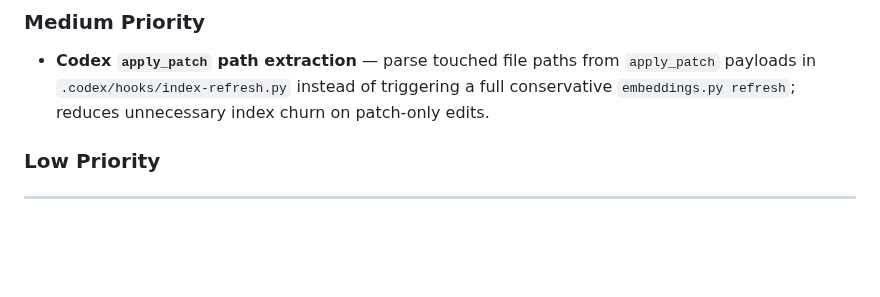
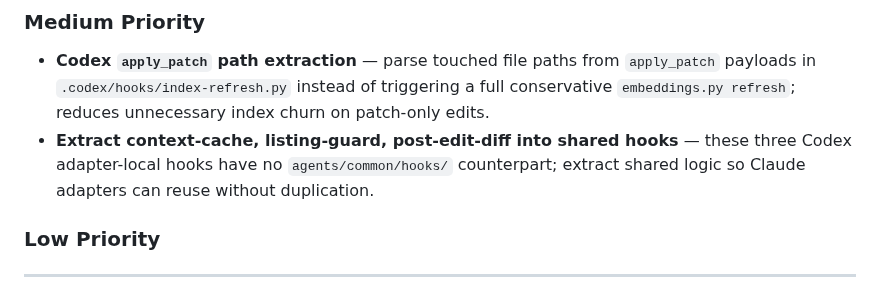
Before and after one commit to hofmockel/less_tokens, a Markdown page: BACKLOG.md, the part around the change. Rendered like a GitHub page; blank space fills up the shorter version.

```diff
--- a/BACKLOG.md
+++ b/BACKLOG.md
@@ -71,6 +71,7 @@ Rules, protocols, and configs expressed as natural language that could be determ
 ### Medium Priority
 
 - **Codex `apply_patch` path extraction** — parse touched file paths from `apply_patch` payloads in `.codex/hooks/index-refresh.py` instead of triggering a full conservative `embeddings.py refresh`; reduces unnecessary index churn on patch-only edits.
+- **Extract context-cache, listing-guard, post-edit-diff into shared hooks** — these three Codex adapter-local hooks have no `agents/common/hooks/` counterpart; extract shared logic so Claude adapters can reuse without duplication.
 
 ### Low Priority
 
```
Also changed, not shown: CHANGELOG.md (+1 -0 lines), codex-hook-coverage.md (deleted, +0 -83 lines).
